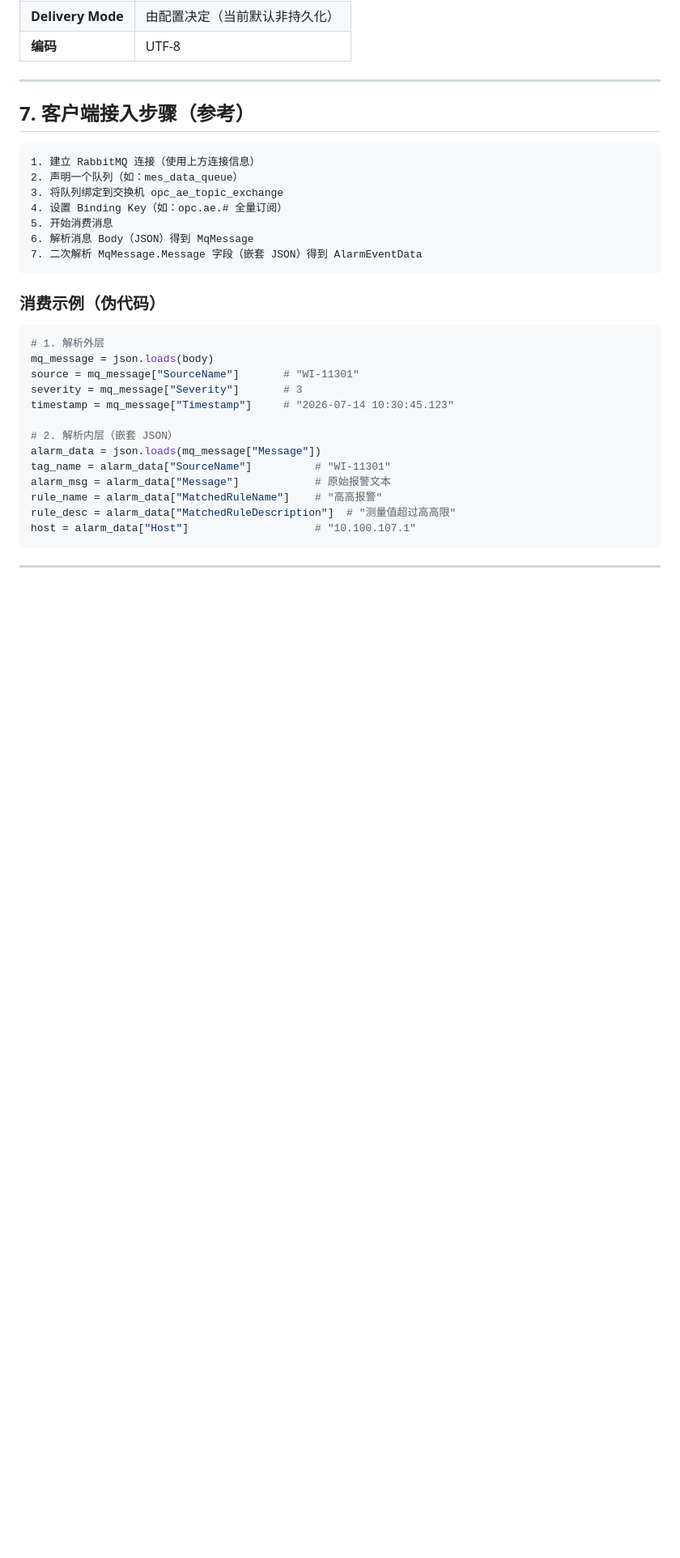
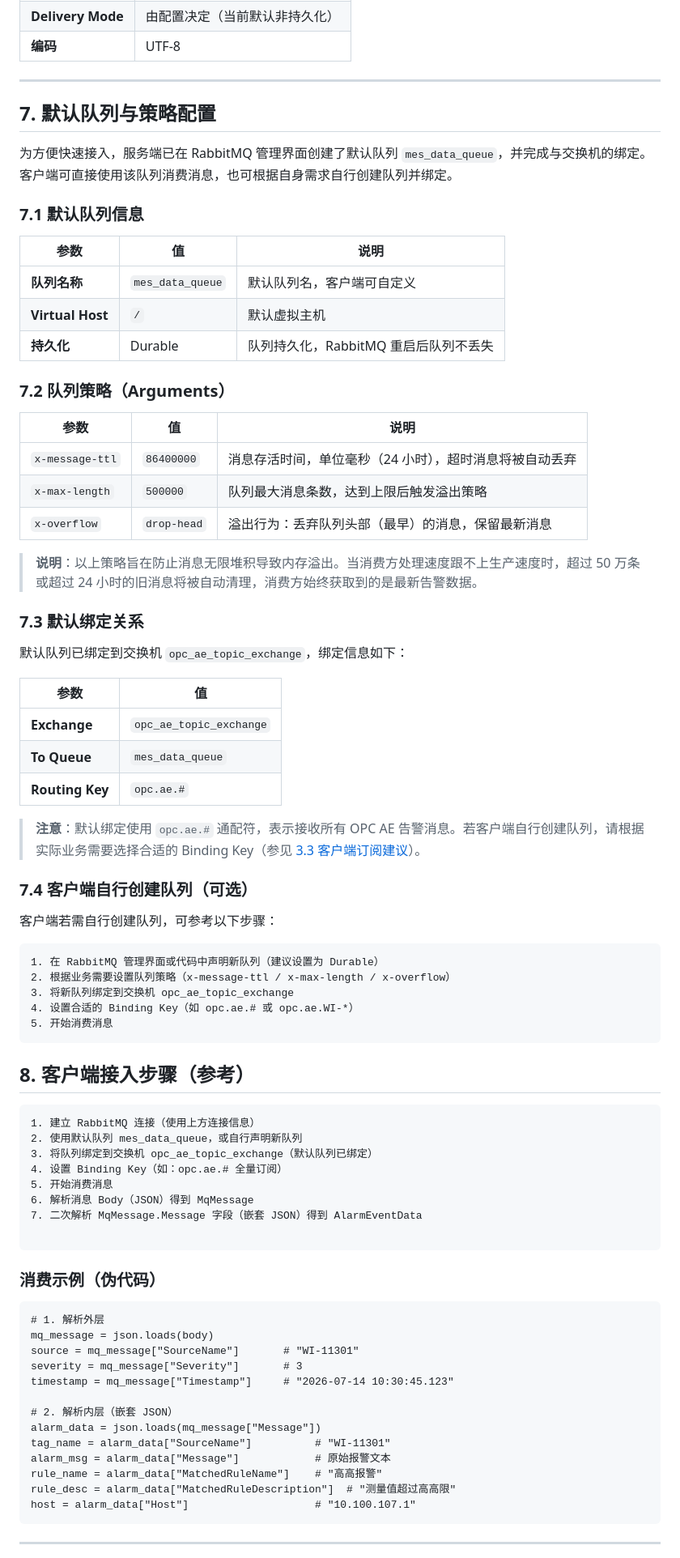
Before and after one commit to forget-the-bright/opc_ae_relay, a Markdown page: AEConsumer.md, the part around one of its changes. Shown at 81% size. Drawn GitHub-style; blank space fills up the shorter version.

Commit message:
docs(mq): 更新消息队列配置文档
- 添加默认队列与策略配置说明
- 详细描述默认队列信息包括队列名称、虚拟主机和持久化设置
- 说明队列策略参数如消息存活时间、最大消息条数和溢出行为
- 提供默认绑定关系和交换机配置信息
- 添加客户端自行创建队列的可选步骤指南
- 更新客户端接入步骤参考内容
- 调整章节编号从8变为9

````diff
--- a/AEConsumer.md
+++ b/AEConsumer.md
@@ -198,22 +198,66 @@ opc.ae.PDRC-33100
 
 ---
 
-## 7. 客户端接入步骤（参考）
+## 7. 默认队列与策略配置
 
+为方便快速接入，服务端已在 RabbitMQ 管理界面创建了默认队列 `mes_data_queue`，并完成与交换机的绑定。客户端可直接使用该队列消费消息，也可根据自身需求自行创建队列并绑定。
+
+### 7.1 默认队列信息
+
+| 参数 | 值 | 说明 |
+|---|---|---|
+| **队列名称** | `mes_data_queue` | 默认队列名，客户端可自定义 |
+| **Virtual Host** | `/` | 默认虚拟主机 |
+| **持久化** | Durable | 队列持久化，RabbitMQ 重启后队列不丢失 |
+
+### 7.2 队列策略（Arguments）
+
+| 参数 | 值 | 说明 |
+|---|---|---|
+| `x-message-ttl` | `86400000` | 消息存活时间，单位毫秒（24 小时），超时消息将被自动丢弃 |
+| `x-max-length` | `500000` | 队列最大消息条数，达到上限后触发溢出策略 |
+| `x-overflow` | `drop-head` | 溢出行为：丢弃队列头部（最早）的消息，保留最新消息 |
+
+> **说明**：以上策略旨在防止消息无限堆积导致内存溢出。当消费方处理速度跟不上生产速度时，超过 50 万条或超过 24 小时的旧消息将被自动清理，消费方始终获取到的是最新告警数据。
+
+### 7.3 默认绑定关系
+
+默认队列已绑定到交换机 `opc_ae_topic_exchange`，绑定信息如下：
+
+| 参数 | 值 |
+|---|---|
+| **Exchange** | `opc_ae_topic_exchange` |
+| **To Queue** | `mes_data_queue` |
+| **Routing Key** | `opc.ae.#` |
+
+> **注意**：默认绑定使用 `opc.ae.#` 通配符，表示接收所有 OPC AE 告警消息。若客户端自行创建队列，请根据实际业务需要选择合适的 Binding Key（参见 [3.3 客户端订阅建议](#33-客户端订阅建议binding-key)）。
+
+### 7.4 客户端自行创建队列（可选）
+客户端若需自行创建队列，可参考以下步骤：
+```
+1. 在 RabbitMQ 管理界面或代码中声明新队列（建议设置为 Durable）
+2. 根据业务需要设置队列策略（x-message-ttl / x-max-length / x-overflow）
+3. 将新队列绑定到交换机 opc_ae_topic_exchange
+4. 设置合适的 Binding Key（如 opc.ae.# 或 opc.ae.WI-*）
+5. 开始消费消息
+```
+
+## 8. 客户端接入步骤（参考）
 ```
 1. 建立 RabbitMQ 连接（使用上方连接信息）
-2. 声明一个队列（如：mes_data_queue）
-3. 将队列绑定到交换机 opc_ae_topic_exchange
+2. 使用默认队列 mes_data_queue，或自行声明新队列
+3. 将队列绑定到交换机 opc_ae_topic_exchange（默认队列已绑定）
 4. 设置 Binding Key（如：opc.ae.# 全量订阅）
 5. 开始消费消息
 6. 解析消息 Body（JSON）得到 MqMessage
 7. 二次解析 MqMessage.Message 字段（嵌套 JSON）得到 AlarmEventData
+
 ```
 
 
 ### 消费示例（伪代码）
 
-```python
+```
 # 1. 解析外层
 mq_message = json.loads(body)
 source = mq_message["SourceName"]       # "WI-11301"
````
Also changed, not shown: other parts of AEConsumer.md (+1 -1 lines).
